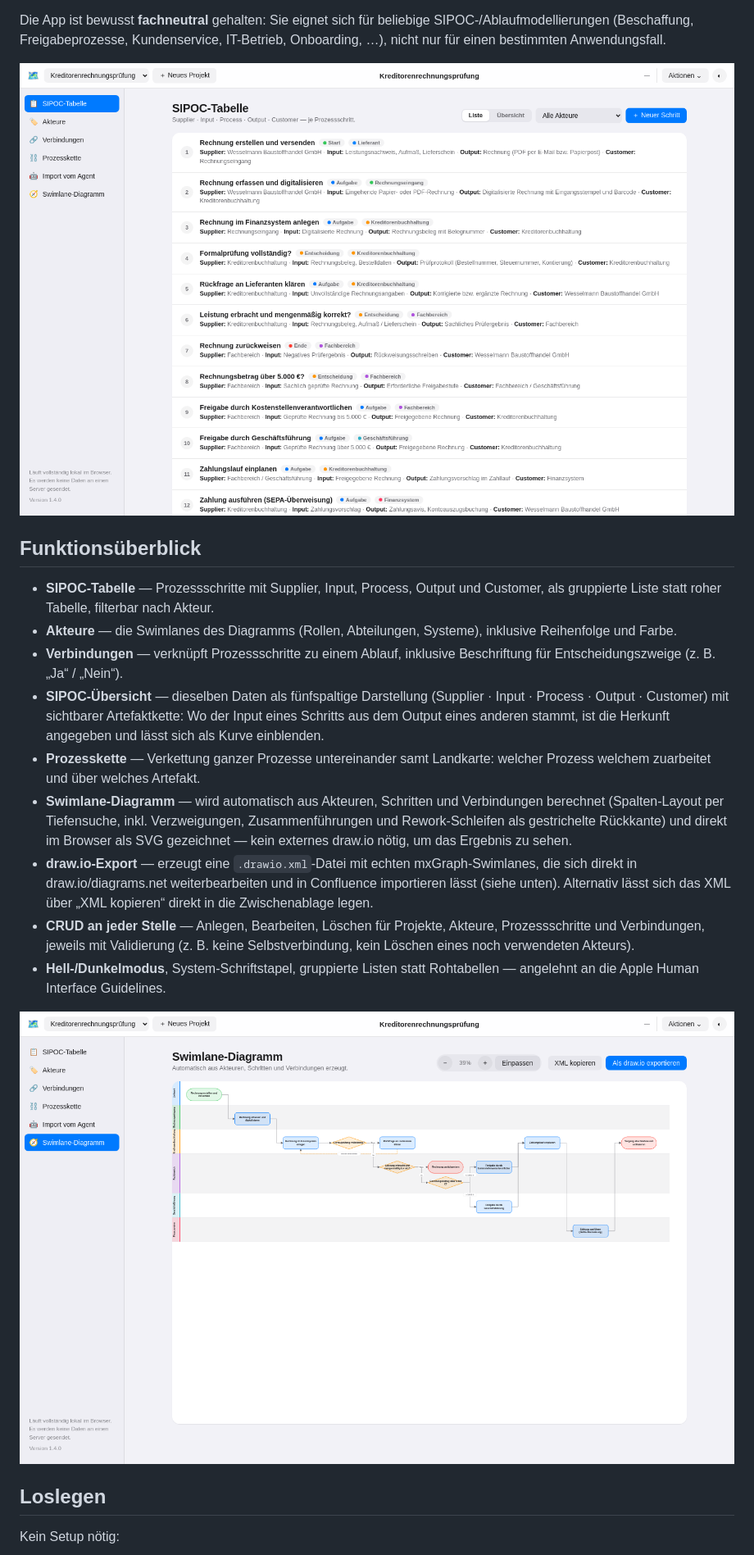
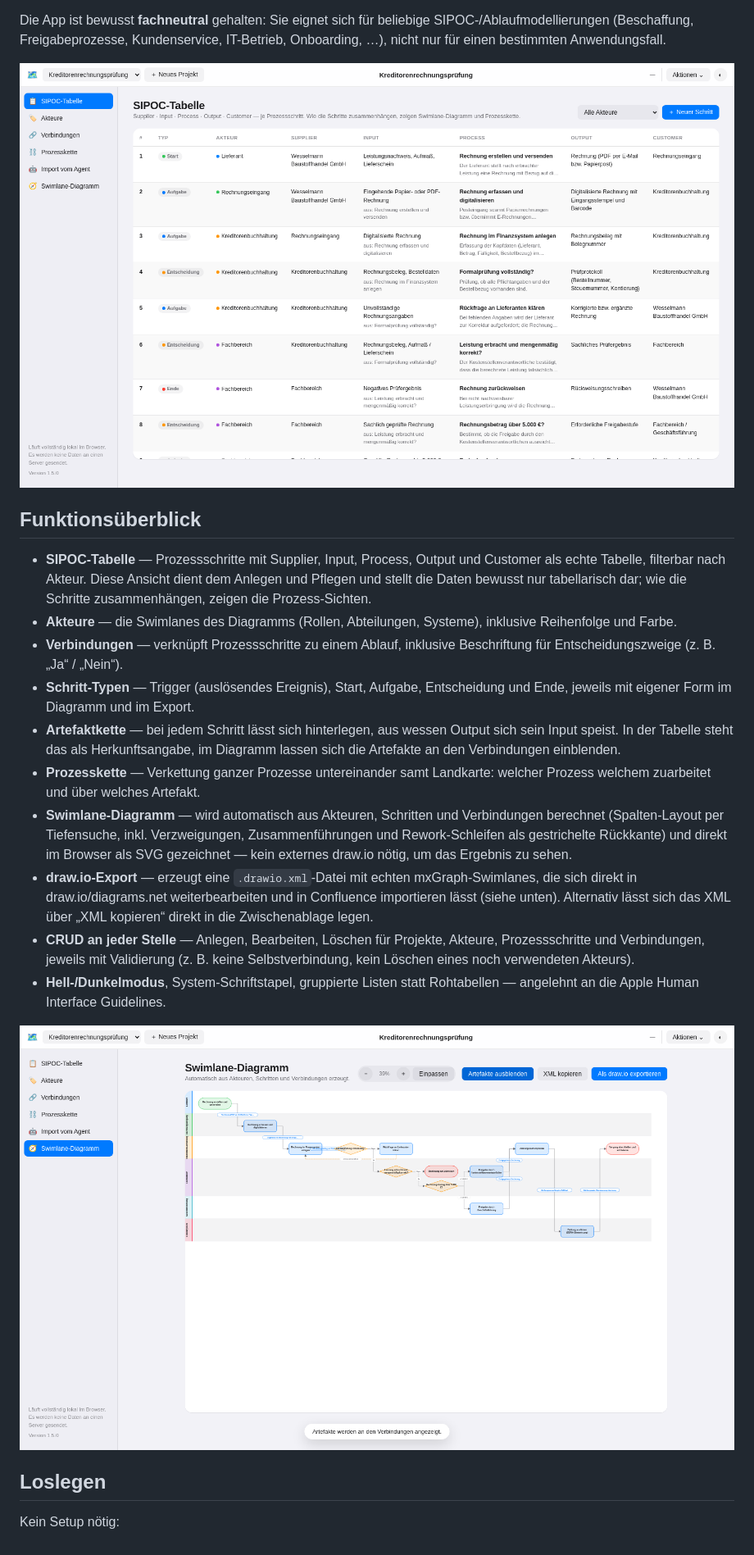
Before and after one commit to DataVoyage/sipoc-swimlane-studio, a Markdown page: README.md, the part around one of its changes. Shown at 82% size. GitHub-like rendering; pictures changed too: docs/images/sipoc-tabelle-hell.png, docs/images/swimlane-diagramm-hell.png.

```diff
--- a/README.md
+++ b/README.md
@@ -21,15 +21,18 @@ IT-Betrieb, Onboarding, …), nicht nur für einen bestimmten Anwendungsfall.
 ## Funktionsüberblick
 
 - **SIPOC-Tabelle** — Prozessschritte mit Supplier, Input, Process, Output und
-  Customer, als gruppierte Liste statt roher Tabelle, filterbar nach Akteur.
+  Customer als echte Tabelle, filterbar nach Akteur. Diese Ansicht dient dem
+  Anlegen und Pflegen und stellt die Daten bewusst nur tabellarisch dar;
+  wie die Schritte zusammenhängen, zeigen die Prozess-Sichten.
 - **Akteure** — die Swimlanes des Diagramms (Rollen, Abteilungen, Systeme),
   inklusive Reihenfolge und Farbe.
 - **Verbindungen** — verknüpft Prozessschritte zu einem Ablauf, inklusive
   Beschriftung für Entscheidungszweige (z. B. „Ja“ / „Nein“).
-- **SIPOC-Übersicht** — dieselben Daten als fünfspaltige Darstellung
-  (Supplier · Input · Process · Output · Customer) mit sichtbarer
-  Artefaktkette: Wo der Input eines Schritts aus dem Output eines anderen
-  stammt, ist die Herkunft angegeben und lässt sich als Kurve einblenden.
+- **Schritt-Typen** — Trigger (auslösendes Ereignis), Start, Aufgabe,
+  Entscheidung und Ende, jeweils mit eigener Form im Diagramm und im Export.
+- **Artefaktkette** — bei jedem Schritt lässt sich hinterlegen, aus wessen
+  Output sich sein Input speist. In der Tabelle steht das als Herkunftsangabe,
+  im Diagramm lassen sich die Artefakte an den Verbindungen einblenden.
 - **Prozesskette** — Verkettung ganzer Prozesse untereinander samt Landkarte:
   welcher Prozess welchem zuarbeitet und über welches Artefakt.
 - **Swimlane-Diagramm** — wird automatisch aus Akteuren, Schritten und
```
Also changed, not shown: other parts of README.md (+38 -26 lines), docs/vorgaenge.md (+19 -18 lines), docs/images/prozesskette.png, docs/images/sipoc-tabelle-dunkel.png, docs/images/sipoc-uebersicht.png (deleted), 7 other files.
